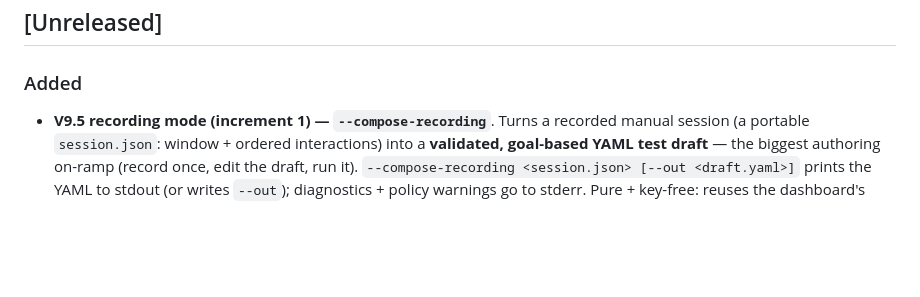
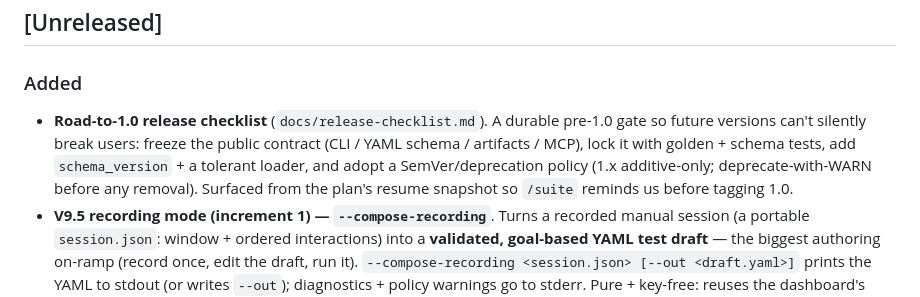
Before and after one commit to Vince427/dotnet-ai-test-agent, a Markdown page: CHANGELOG.md, the part around the change. Drawn GitHub-style; blank space fills up the shorter version.

```diff
--- a/CHANGELOG.md
+++ b/CHANGELOG.md
@@ -7,6 +7,11 @@ This project versions by capability milestones (see `docs/roadmap.md`), not SemV
 ## [Unreleased]
 
 ### Added
+- **Road-to-1.0 release checklist** (`docs/release-checklist.md`). A durable pre-1.0 gate so future
+  versions can't silently break users: freeze the public contract (CLI / YAML schema / artifacts /
+  MCP), lock it with golden + schema tests, add `schema_version` + a tolerant loader, and adopt a
+  SemVer/deprecation policy (1.x additive-only; deprecate-with-WARN before any removal). Surfaced from
+  the plan's resume snapshot so `/suite` reminds us before tagging 1.0.
 - **V9.5 recording mode (increment 1) — `--compose-recording`**. Turns a recorded manual session
   (a portable `session.json`: window + ordered interactions) into a **validated, goal-based YAML test
   draft** — the biggest authoring on-ramp (record once, edit the draft, run it). `--compose-recording
```
Also changed, not shown: .claude/plans/current.md (+6 -2 lines), docs/release-checklist.md (added, +45 -0 lines).
